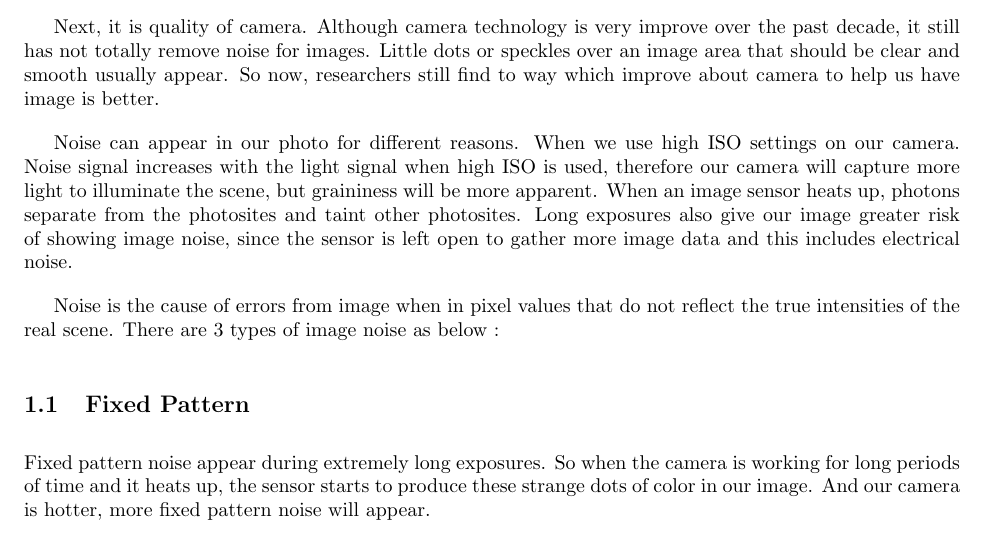
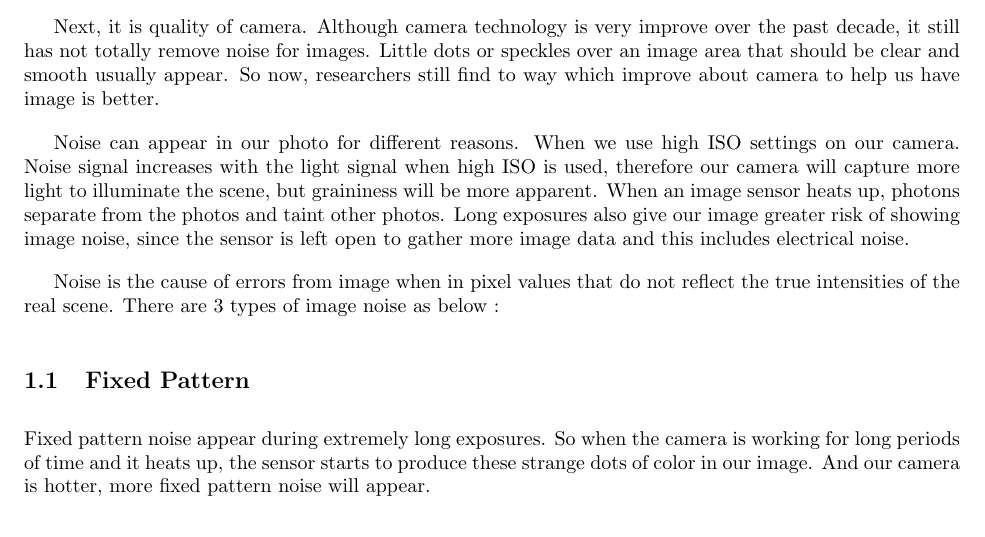
Before and after one commit to VietHD89/NoiseRemoval, a LaTeX document (Report/Noise evaluation and reduction.tex): part of page 2 of 8, cut so that both start at the same text. Compiled offline with pdfLaTeX.

Commit message:
Paraphase report

```diff
--- a/Report/Noise evaluation and reduction.tex
+++ b/Report/Noise evaluation and reduction.tex
@@ -26,7 +26,7 @@ Image noise is one of problem electronic because it can be appear by the sensor
 Next, it is quality of camera. Although camera technology is very improve over the past decade, it still has not totally remove noise for images. Little dots or speckles over an image area that should be clear and smooth usually appear. So now, researchers still find to way which improve about camera to help us have image is better.
 
 
-Noise can appear in our photo for different reasons. When we use high ISO settings on our camera. Noise signal increases with the light signal when high ISO is used, therefore our camera will capture more light to illuminate the scene, but graininess will be more apparent.  When an image sensor heats up, photons separate from the photosites and taint other photosites. Long exposures also give our image greater risk of showing image noise, since the sensor is left open to gather more image data and this includes electrical noise.
+Noise can appear in our photo for different reasons. When we use high ISO settings on our camera. Noise signal increases with the light signal when high ISO is used, therefore our camera will capture more light to illuminate the scene, but graininess will be more apparent. When an image sensor heats up, photons separate from the photos and taint other photos. Long exposures also give our image greater risk of showing image noise, since the sensor is left open to gather more image data and this includes electrical noise.
 
 Noise is the cause of errors from image when in pixel values that do not reflect the true intensities of the real scene. There are 3 types of image noise as below :
 
```
